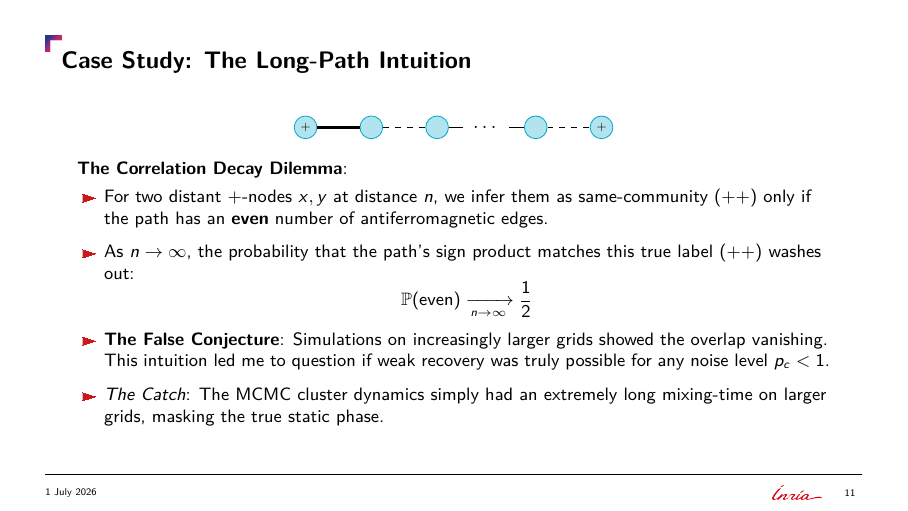
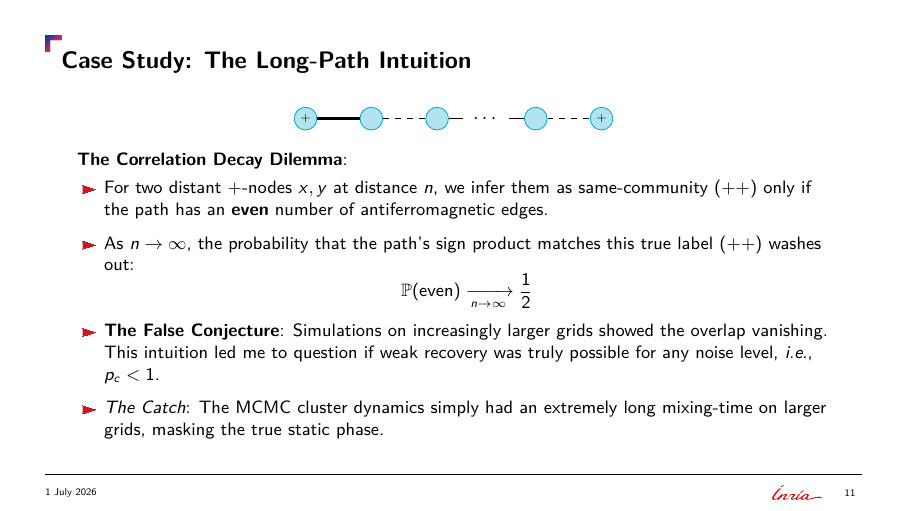
Before and after one commit to Ludwig-H/Presentation-BrunoLevy-2026-06, LaTeX slides (NEO-AMELEAS_Workshop/PresentationIA/main.tex): page 11 of 24. The pictures show the PDF file NEO-AMELEAS_Workshop/PresentationIA/main.pdf that the author committed with the source.

Commit message:
Add i.e. expression on slide 11

```diff
--- a/NEO-AMELEAS_Workshop/PresentationIA/main.tex
+++ b/NEO-AMELEAS_Workshop/PresentationIA/main.tex
@@ -332,7 +332,7 @@
         \item For two distant $+$-nodes $x, y$ at distance $n$, we infer them as same-community ($+ +$) only if the path has an \textbf{even} number of antiferromagnetic edges.
         \item As $n \to \infty$, the probability that the path's sign product matches this true label ($+ +$) washes out:
         \[ \mathbb{P}(\text{even}) \xrightarrow[n \to \infty]{} \frac{1}{2} \]
-        \item \textbf{The False Conjecture}: Simulations on increasingly larger grids showed the overlap vanishing. This intuition led me to question if weak recovery was truly possible for any noise level $p_c < 1$.
+        \item \textbf{The False Conjecture}: Simulations on increasingly larger grids showed the overlap vanishing. This intuition led me to question if weak recovery was truly possible for any noise level, \emph{i.e.}, $p_c < 1$.
         \item \emph{The Catch}: The MCMC cluster dynamics simply had an extremely long mixing-time on larger grids, masking the true static phase.
     \end{itemize}
 \end{frame}
```
Also changed, not shown: NEO-AMELEAS_Workshop/PresentationIA/main.pdf.
